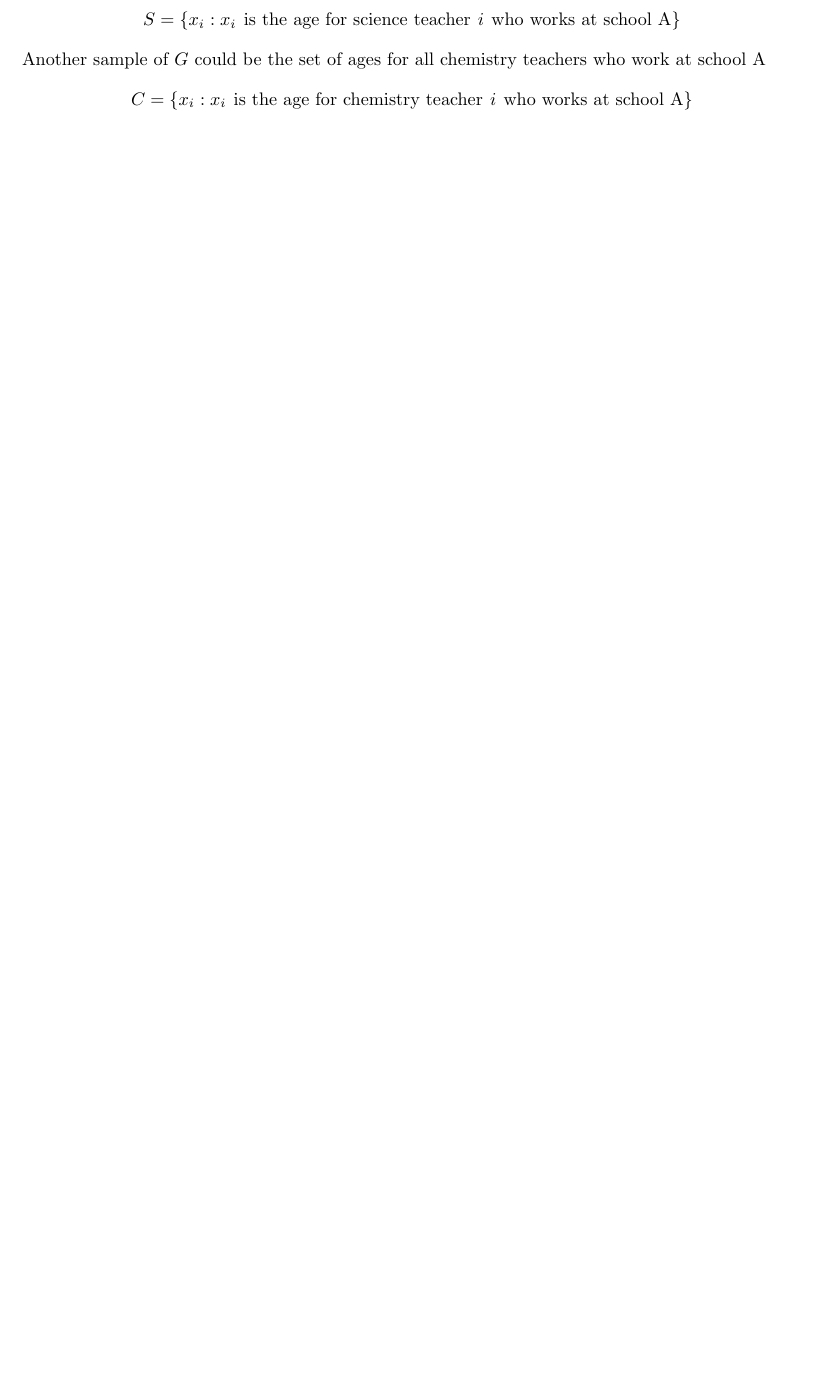
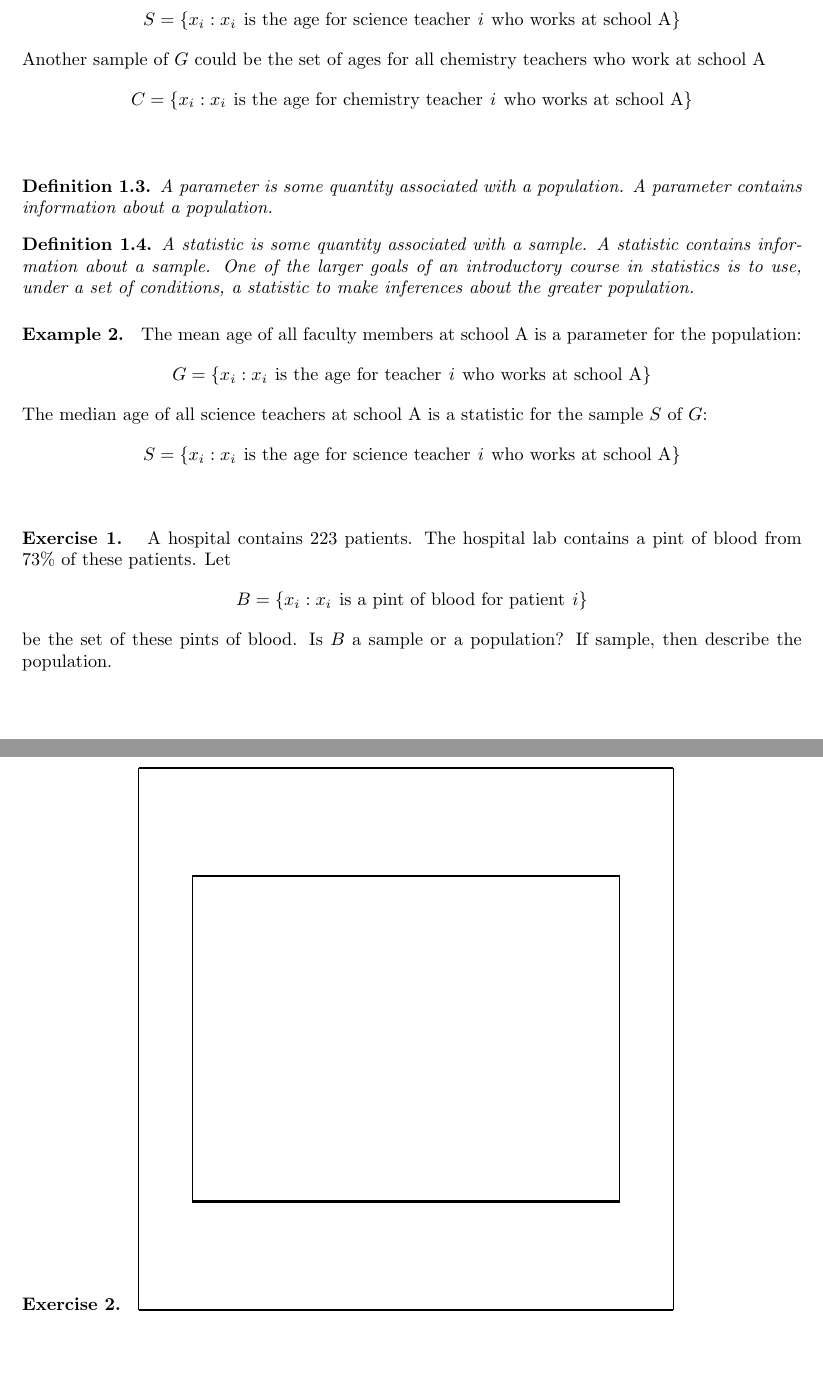
Before and after one commit to lumpofice/statistics_teaching_tools, a LaTeX document (main.tex, which reads population_vs_sample/population_vs_sample.tex): part of page 2 of 5 before the commit and two parts of pages 2 and 3 of 7 after it, the two joined at a grey line, cut so that both start at the same text, the shorter picture padded with empty space. Compiled offline with pdfLaTeX.

Commit message:
adding some content to the population_vs_sample.tex file; added a bibliography; changed the preface of the main.tex file for easier reading/editing

```diff
--- a/population_vs_sample/population_vs_sample.tex
+++ b/population_vs_sample/population_vs_sample.tex
@@ -26,3 +26,47 @@ Another sample of $G$ could be the set of ages for all chemistry teachers who wo
     C = \{x_{i}: x_{i} \hspace{4pt} \text{is the age for chemistry teacher} \hspace{4pt} i \hspace{4pt} \text{who works at school A}\}
 \end{align*}
 \end{example}
+
+\begin{definition}
+A parameter is some quantity associated with a population. A parameter contains information about a population.
+\end{definition}
+
+\begin{definition}
+A statistic is some quantity associated with a sample. A statistic contains information about a sample. One of the larger goals of an introductory course in statistics is to use, under a set of conditions, a statistic to make inferences about the greater population.
+\end{definition}
+
+\begin{example}
+The mean age of all faculty members at school A is a parameter for the population:
+\begin{align*}
+    G = \{x_{i}: x_{i} \hspace{4pt} \text{is the age for teacher} \hspace{4pt} i \hspace{4pt} \text{who works at school A}\}
+\end{align*}
+The median age of all science teachers at school A is a statistic for the sample $S$ of $G$:
+\begin{align*}
+    S = \{x_{i}: x_{i} \hspace{4pt} \text{is the age for science teacher} \hspace{4pt} i \hspace{4pt} \text{who works at school A}\}
+\end{align*}
+\end{example}
+
+\begin{exercise}
+A hospital contains $223$ patients. The hospital lab contains a pint of blood from $73\%$ of these patients. Let
+\begin{align*}
+    B = \{x_{i}: x_{i} \hspace{4pt} \text{is a pint of blood for patient} \hspace{4pt} i\}
+\end{align*}
+be the set of these pints of blood. Is $B$ a sample or a population? If sample, then describe the population.
+\end{exercise}
+
+\begin{exercise}
+\resizebox{30em}{30em}{%
+\begin{tikzpicture}[scale=\textwidth/4.2cm]
+    % population
+    \draw (0, 0) -- (2, 0);
+    \draw (0, 0) -- (0, 1);
+    \draw (0, 1) -- (2, 1);
+    \draw (2, 1) -- (2, 0);
+    % sample
+    \draw (0.2, 0.2) -- (1.8, 0.2);
+    \draw (0.2, 0.2) -- (0.2, 0.8);
+    \draw (0.2, 0.8) -- (1.8, 0.8);
+    \draw (1.8, 0.8) -- (1.8, 0.2);
+\end{tikzpicture}
+}
+\end{exercise}
```
Also changed, not shown: bibliography.tex (added, +7 -0 lines), main.tex (+14 -1 lines).
